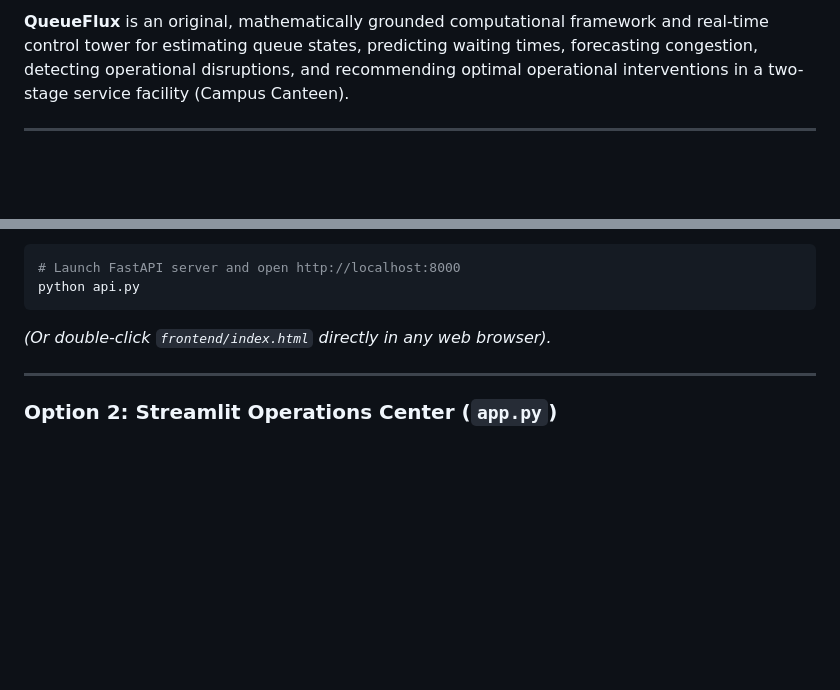
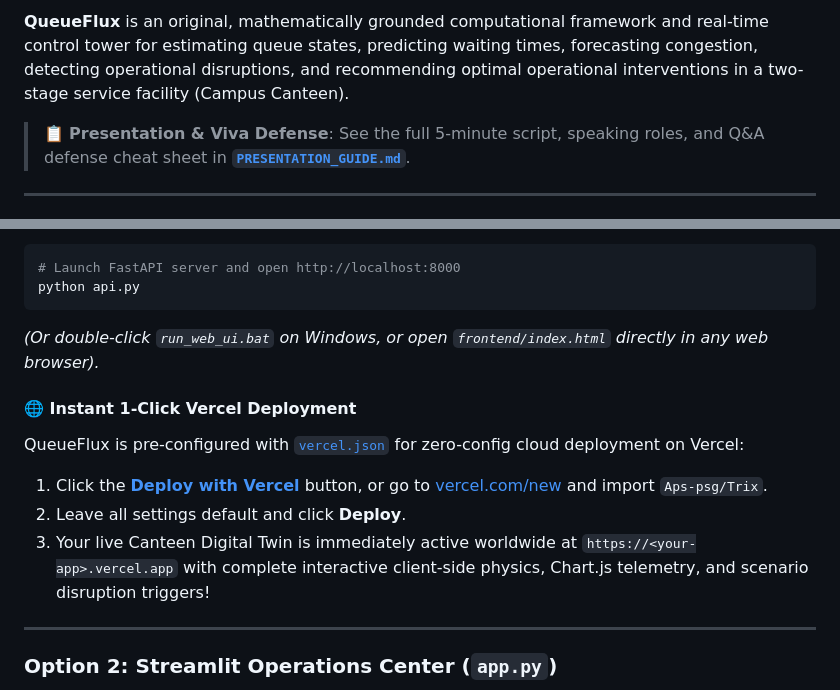
Before and after one commit to Aps-psg/Trix, a Markdown page: README.md, 2 parts joined by grey strips. Drawn GitHub-style; blank space fills up the shorter version.

Commit message:
docs: add CI badges, vercel deployment guide, and presentation guide references

````diff
--- a/README.md
+++ b/README.md
@@ -3,4 +8,6 @@
 **QueueFlux** is an original, mathematically grounded computational framework and real-time control tower for estimating queue states, predicting waiting times, forecasting congestion, detecting operational disruptions, and recommending optimal operational interventions in a two-stage service facility (Campus Canteen).
+
+> 📋 **Presentation & Viva Defense**: See the full 5-minute script, speaking roles, and Q&A defense cheat sheet in [**`PRESENTATION_GUIDE.md`**](file:///E:/queue-intelligence/PRESENTATION_GUIDE.md).
 
 ---
 
@@ -84,7 +91,13 @@ A reactive, dark-mode glassmorphic control tower featuring an animated physical
 # Launch FastAPI server and open http://localhost:8000
 python api.py
 ```
-*(Or double-click `frontend/index.html` directly in any web browser).*
+*(Or double-click `run_web_ui.bat` on Windows, or open `frontend/index.html` directly in any web browser).*
+
+#### 🌐 Instant 1-Click Vercel Deployment
+QueueFlux is pre-configured with [`vercel.json`](file:///E:/queue-intelligence/vercel.json) for zero-config cloud deployment on Vercel:
+1. Click the **[Deploy with Vercel](https://vercel.com/new/clone?repository-url=https%3A%2F%2Fgithub.com%2FAps-psg%2FTrix)** button, or go to [vercel.com/new](https://vercel.com/new) and import `Aps-psg/Trix`.
+2. Leave all settings default and click **Deploy**.
+3. Your live Canteen Digital Twin is immediately active worldwide at `https://<your-app>.vercel.app` with complete interactive client-side physics, Chart.js telemetry, and scenario disruption triggers!
 
 ---
 
````
Also changed, not shown: other parts of README.md (+5 -0 lines).
